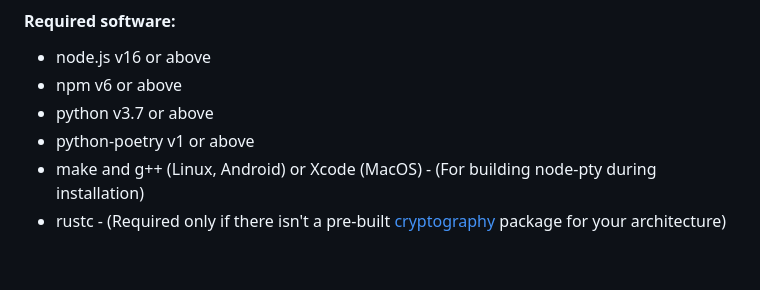
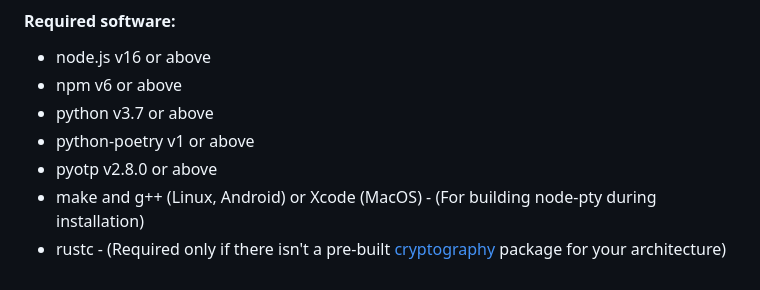
Before and after one commit to AnnikaV9/carrotsh, a Markdown page: README.md, the part around the change. GitHub-like rendering.

```diff
--- a/README.md
+++ b/README.md
@@ -58,6 +58,7 @@ carrotsh is a lightweight and secure remote access server that uses the [websock
  - npm v6 or above
  - python v3.7 or above
  - python-poetry v1 or above
+ - pyotp v2.8.0 or above
  - make and g++ (Linux, Android) or Xcode (MacOS) - (For building node-pty during installation)
  - rustc - (Required only if there isn't a pre-built [cryptography](https://pypi.org/project/cryptography/) package for your architecture)
 
```
